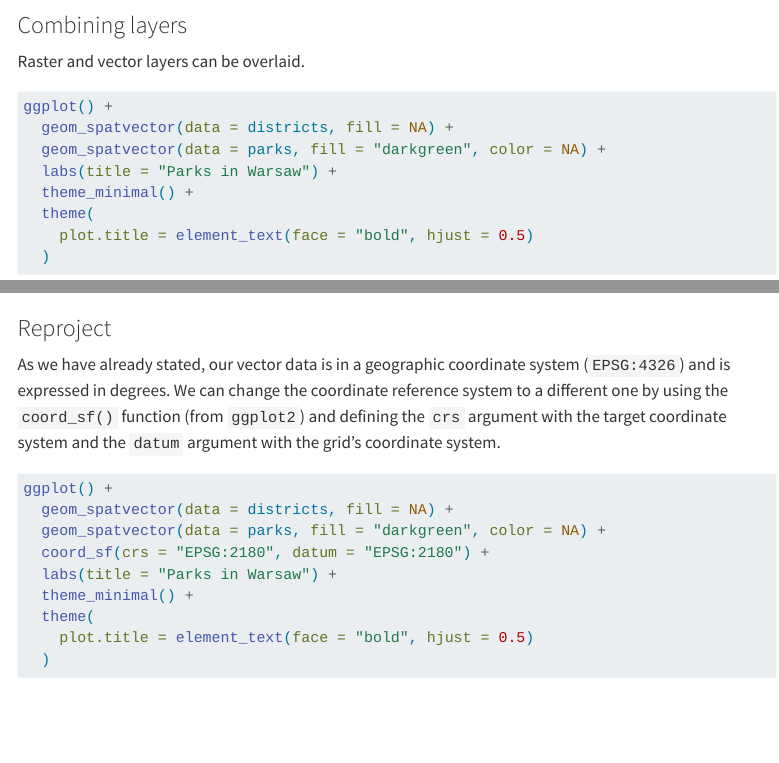
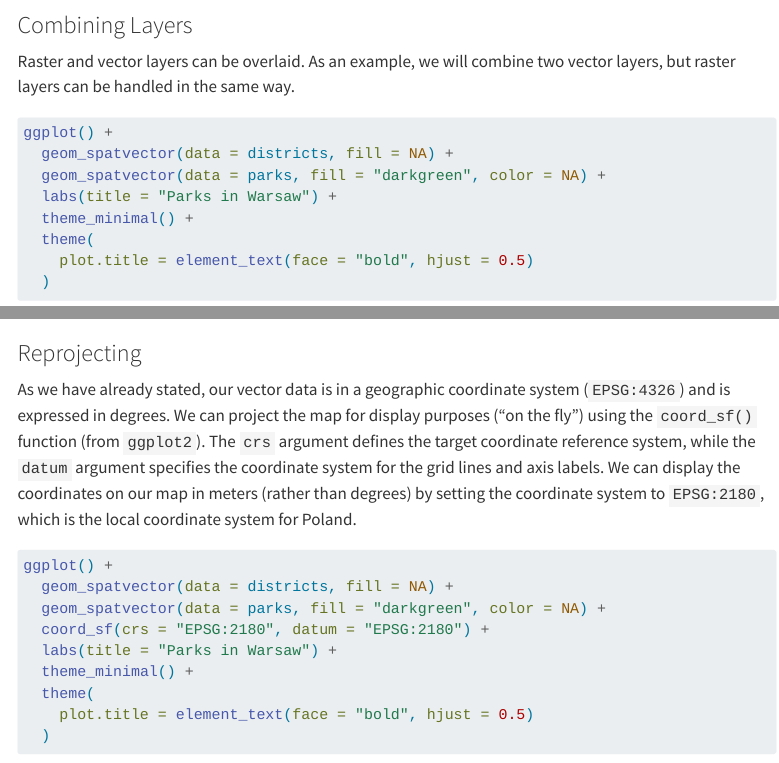
Before and after one commit to kadyb/user2026, a Quarto document (04_visualization.qmd): the page in a window 1100 px wide, from 4030 px down, and a second part further down, joined at a grey line. Rendered offline with R 4.5, knitr and Pandoc in place of Quarto, with nearby package versions; some code elsewhere in the file could not run offline; menus at the side of the page are left out.

Commit message:
update text

````diff
--- a/04_visualization.qmd
+++ b/04_visualization.qmd
@@ -197,9 +198,10 @@ ggplot() +
   )
 ```
 
-### Combining layers
+### Combining Layers
 
-Raster and vector layers can be overlaid.
+Raster and vector layers can be overlaid. As an example, we will combine two
+vector layers, but raster layers can be handled in the same way.
 
 ```{r}
 ggplot() +
@@ -212,13 +214,16 @@ ggplot() +
   )
 ```
 
-### Reproject
+### Reprojecting
 
 As we have already stated, our vector data is in a geographic coordinate system
-(`EPSG:4326`) and is expressed in degrees. We can change the coordinate reference
-system to a different one by using the `coord_sf()` function (from `ggplot2`)
-and defining the `crs` argument with the target coordinate system and the `datum`
-argument with the grid's coordinate system.
+(`EPSG:4326`) and is expressed in degrees. We can project the map for display
+purposes ("on the fly") using the `coord_sf()` function (from `ggplot2`).
+The `crs` argument defines the target coordinate reference system, while the
+`datum` argument specifies the coordinate system for the grid lines and axis
+labels. We can display the coordinates on our map in meters (rather than degrees)
+by setting the coordinate system to `EPSG:2180`, which is the local coordinate
+system for Poland.
 
 ```{r}
 ggplot() +
````
Also changed, not shown: 04_visualization.qmd (21 more changed lines).
